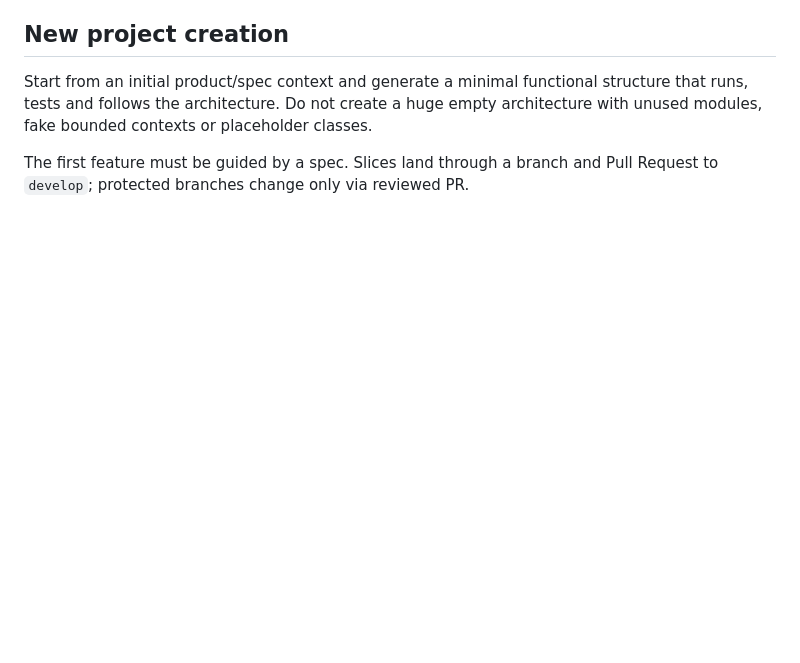
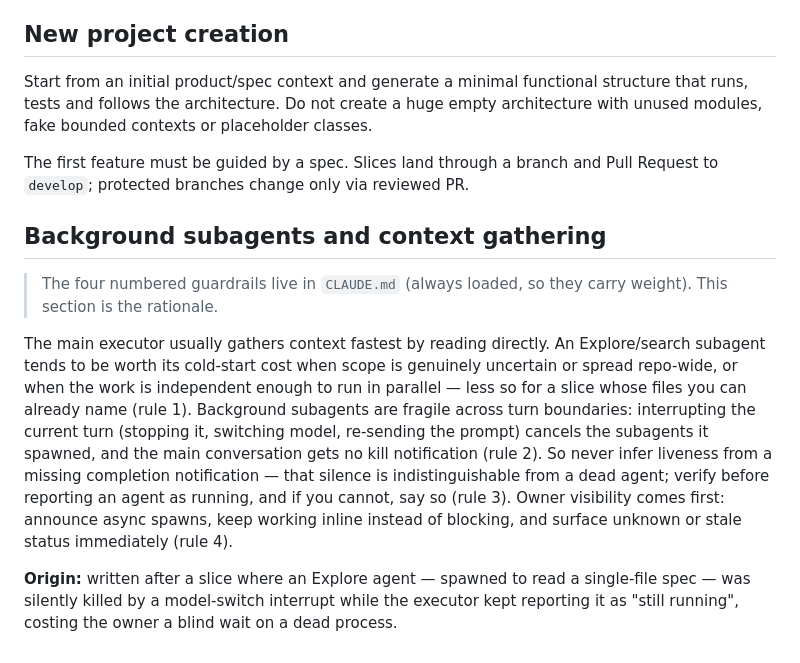
Before and after one commit to fkazeredo/fkmed-sdd, a Markdown page: docs/architecture/workflow.md, the part around the change. GitHub-like rendering; blank space fills up the shorter version.

```diff
--- a/docs/architecture/workflow.md
+++ b/docs/architecture/workflow.md
@@ -198,3 +198,24 @@ modules, fake bounded contexts or placeholder classes.
 
 The first feature must be guided by a spec. Slices land through a branch and Pull Request to
 `develop`; protected branches change only via reviewed PR.
+
+## Background subagents and context gathering
+
+> The four numbered guardrails live in `CLAUDE.md` (always loaded, so they carry weight).
+> This section is the rationale.
+
+The main executor usually gathers context fastest by reading directly. An Explore/search
+subagent tends to be worth its cold-start cost when scope is genuinely uncertain or spread
+repo-wide, or when the work is independent enough to run in parallel — less so for a slice
+whose files you can already name (rule 1). Background subagents are fragile across turn
+boundaries: interrupting the current turn (stopping it, switching model, re-sending the
+prompt) cancels the subagents it spawned, and the main conversation gets no kill
+notification (rule 2). So never infer liveness from a missing completion notification —
+that silence is indistinguishable from a dead agent; verify before reporting an agent as
+running, and if you cannot, say so (rule 3). Owner visibility comes first: announce async
+spawns, keep working inline instead of blocking, and surface unknown or stale status
+immediately (rule 4).
+
+**Origin:** written after a slice where an Explore agent — spawned to read a single-file
+spec — was silently killed by a model-switch interrupt while the executor kept reporting it
+as "still running", costing the owner a blind wait on a dead process.
```
Also changed, not shown: CLAUDE.md (+19 -0 lines).
